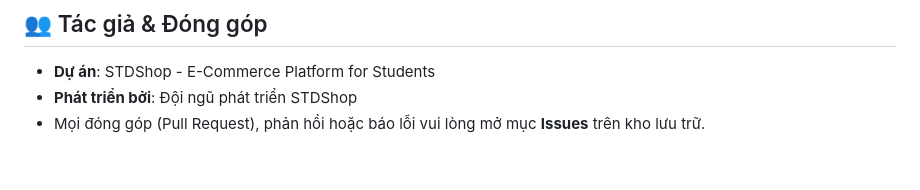
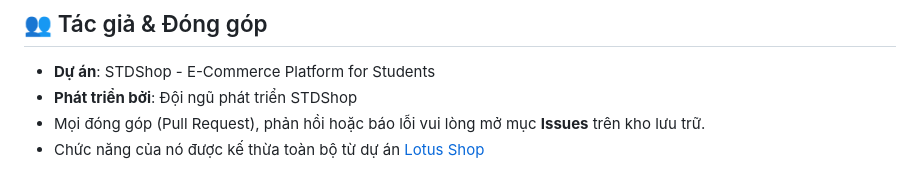
Before and after one commit to TheNext9999/STDshop, a Markdown page: README.md, the part around the change. Drawn GitHub-style.

Commit message:
Add reference to Lotus Shop project in README

```diff
--- a/README.md
+++ b/README.md
@@ -232,3 +232,4 @@ STDshop/
 - **Dự án**: STDShop - E-Commerce Platform for Students
 - **Phát triển bởi**: Đội ngũ phát triển STDShop
 - Mọi đóng góp (Pull Request), phản hồi hoặc báo lỗi vui lòng mở mục **Issues** trên kho lưu trữ.
+- Chức năng của nó được kế thừa toàn bộ từ dự án [Lotus Shop](https://github.com/TheNext9999/Python_Web)
```
